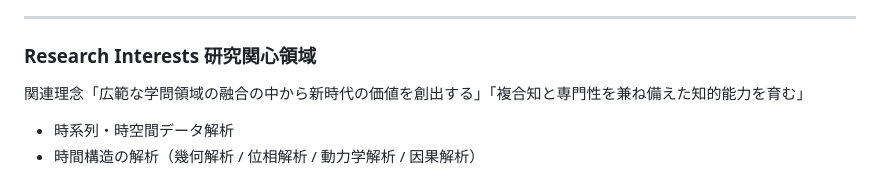
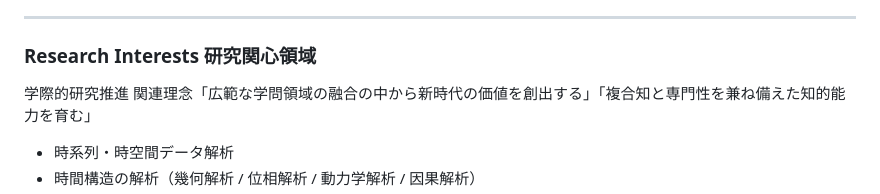
Before and after one commit to YUJI-AKAMATSU/research, a Markdown page: README.md, the part around the change. Rendered like a GitHub page.

Commit message:
Update research interests in README
Added interdisciplinary research promotion to interests.

```diff
--- a/README.md
+++ b/README.md
@@ -51,6 +51,7 @@ ECM/SCMシステムを扱う企業において、業界向けソリューショ
 ---
 
 ### Research Interests 研究関心領域
+学際的研究推進
 関連理念「広範な学問領域の融合の中から新時代の価値を創出する」「複合知と専門性を兼ね備えた知的能力を育む」
 
 - 時系列・時空間データ解析
```
